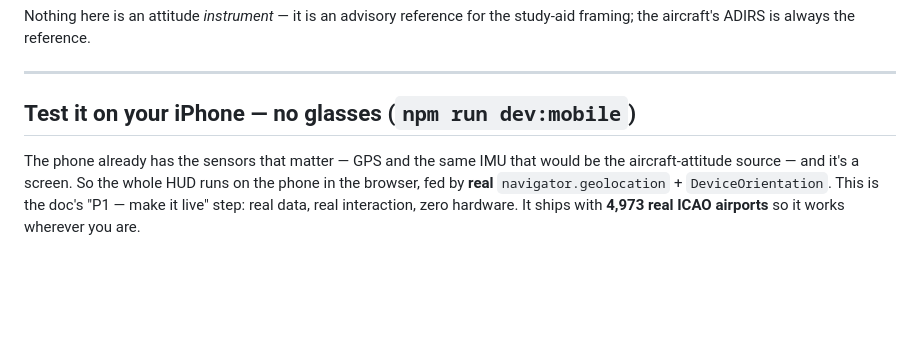
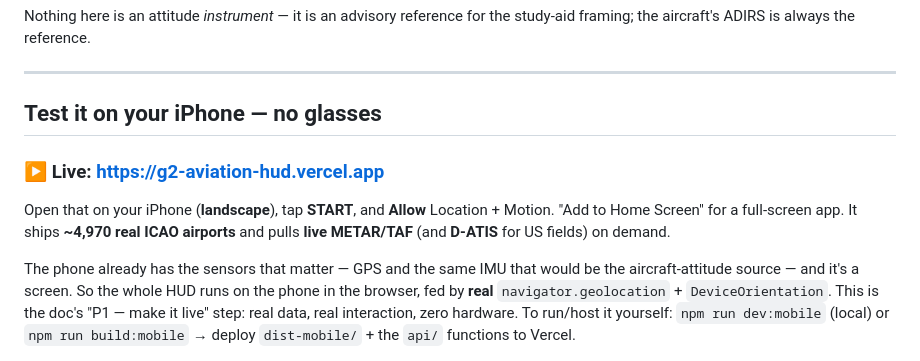
Before and after one commit to cianfru/HUD, a Markdown page: README.md, the part around the change. Drawn GitHub-style; blank space fills up the shorter version.

Commit message:
Document live Vercel deployment URL
Live phone MVP: https://g2-aviation-hud.vercel.app — verified serving the app
(HTTP 200, public), with the full ~4,970-airport DB built at deploy time and the
/api/wx (METAR/TAF) and /api/atis (D-ATIS) edge proxies returning live data.

Co-Authored-By: Claude Opus 4.8 <noreply@anthropic.com>
Claude-Session: https://claude.ai/code/session_01QFdyoRWu3vYTjUHJe3exyf

```diff
--- a/README.md
+++ b/README.md
@@ -95,13 +95,20 @@ study-aid framing; the aircraft's ADIRS is always the reference.
 
 ---
 
-## Test it on your iPhone — no glasses (`npm run dev:mobile`)
+## Test it on your iPhone — no glasses
+
+### ▶ Live: **https://g2-aviation-hud.vercel.app**
+
+Open that on your iPhone (**landscape**), tap **START**, and **Allow** Location +
+Motion. "Add to Home Screen" for a full-screen app. It ships **~4,970 real ICAO
+airports** and pulls **live METAR/TAF** (and **D-ATIS** for US fields) on demand.
 
 The phone already has the sensors that matter — GPS and the same IMU that would be
 the aircraft-attitude source — and it's a screen. So the whole HUD runs on the
 phone in the browser, fed by **real** `navigator.geolocation` + `DeviceOrientation`.
 This is the doc's "P1 — make it live" step: real data, real interaction, zero
-hardware. It ships with **4,973 real ICAO airports** so it works wherever you are.
+hardware. To run/host it yourself: `npm run dev:mobile` (local) or
+`npm run build:mobile` → deploy `dist-mobile/` + the `api/` functions to Vercel.
 
 <p align="center">
   <img src="docs/screenshots/mobile-target.png" width="49%" alt="Handheld target acquisition on a phone (real GPS)" />
```
